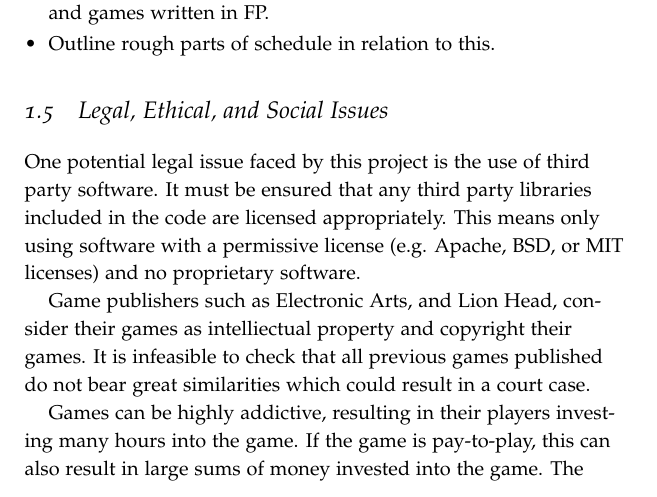
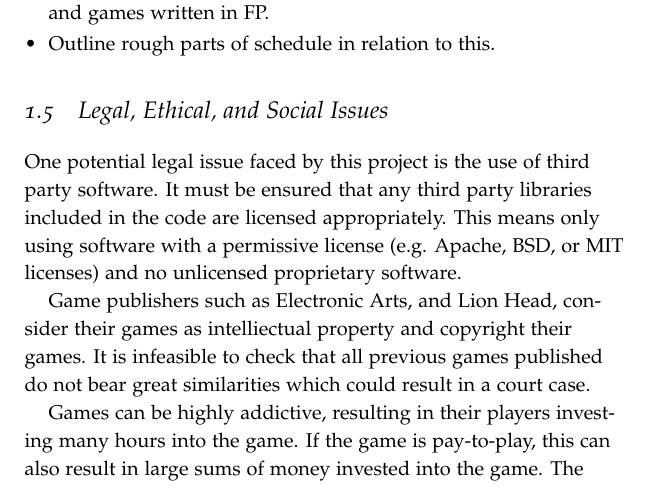
Before and after one commit to laithalissa/Serenity-report, a LaTeX thesis (Group Report/CS407 Group Report.tex, which reads Group Report/chapter/pid/professional_issues.tex): part of page 10 of 32, cut so that both start at the same text. Compiled offline with pdfLaTeX.

Commit message:
Pro. Issues: It's *unlicensed* proprietary software that's bad

```diff
--- a/Group Report/chapter/pid/professional_issues.tex
+++ b/Group Report/chapter/pid/professional_issues.tex
@@ -4,7 +4,7 @@
 % legal
 One potential legal issue faced by this project is the use of third party software.
 It must be ensured that any third party libraries included in the code are licensed
-appropriately. This means only using software with a permissive license (e.g. Apache, BSD, or MIT licenses) and no proprietary software.
+appropriately. This means only using software with a permissive license (e.g. Apache, BSD, or MIT licenses) and no unlicensed proprietary software.
 
 Game publishers such as Electronic Arts, and Lion Head, consider their games as intelliectual property and copyright their games.
 It is infeasible to check that all previous games published do not bear great similarities which could result in a court case.
```
